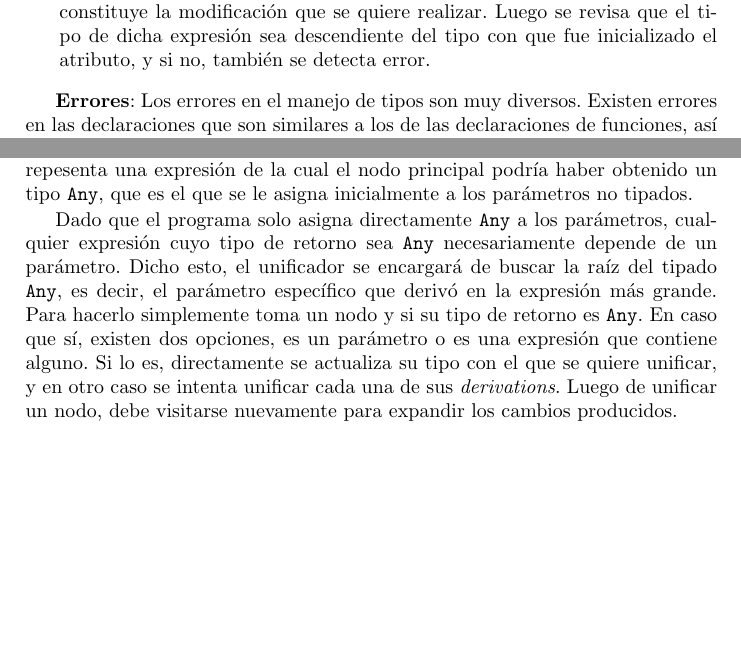
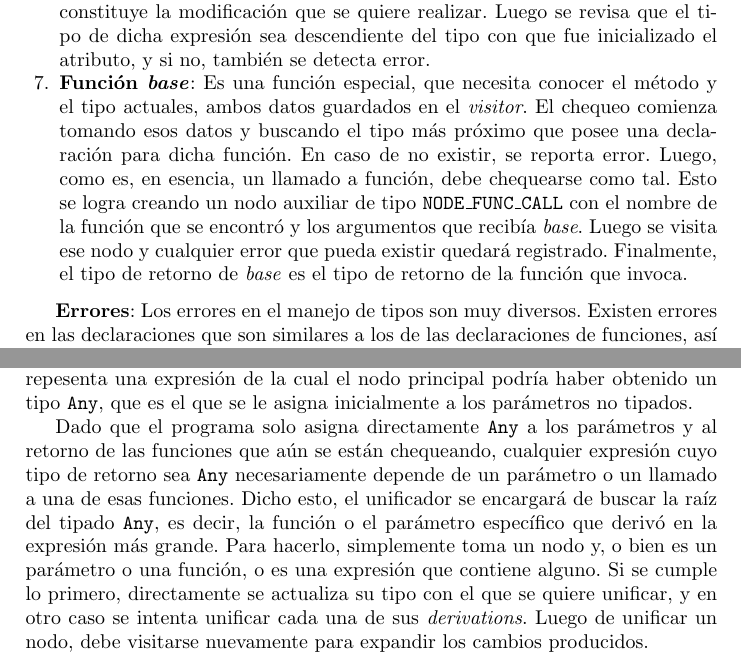
Before and after one commit to Joel0347/Hulk-Full_Compiler, a LaTeX paper (doc/doc.tex): two parts of pages 13 and 14 of 15, joined at a grey line, cut so that both start at the same text, the shorter picture padded with empty space. Compiled offline with pdfLaTeX.

Commit message:
doc/added documentation for base function

```diff
--- a/doc/doc.tex
+++ b/doc/doc.tex
@@ -366,6 +366,9 @@ Una vez comprendido el funcionamiento de un \texttt{Type} se explicará cada uno
     solicitado esté definido en el tipo de la instancia, en caso contrario se reporta error. Finalmente, si existe el miembro, se visita su nodo y se actualiza el tipo de retorno del nodo principal, con el tipo de retorno del miembro asociado.
     \item \textbf{Modificación de atributos}: Para modificar atributos se usa la misma sintaxis de notación punto: \texttt{instance.member := value}. Igualmente se visita el nodo de la instancia y se verifica que contenga el atributo a modificar, de lo contrario se reporta error. Luego
     se visita el nodo de la expresión que constituye la modificación que se quiere realizar. Luego se revisa que el tipo de dicha expresión sea descendiente del tipo con que fue inicializado el atributo, y si no, también se detecta error.
+    \item \textbf{Función \textit{base}}: Es una función especial, que necesita conocer el método y el tipo actuales, ambos datos guardados en el \textit{visitor}. El chequeo comienza tomando esos datos y buscando el tipo más próximo que posee una declaración para dicha función. En caso de
+    no existir, se reporta error. Luego, como es, en esencia, un llamado a función, debe chequearse como tal. Esto se logra creando un nodo auxiliar de tipo \texttt{NODE\_FUNC\_CALL} con el nombre de la función que se encontró y los argumentos que recibía \textit{base}. Luego se visita ese nodo y cualquier
+    error que pueda existir quedará registrado. Finalmente, el tipo de retorno de \textit{base} es el tipo de retorno de la función que invoca.
 \end{enumerate}
 
 \textbf{Errores}: Los errores en el manejo de tipos son muy diversos. Existen errores en las declaraciones que son similares a los de las declaraciones de funciones, así como en las instancias que son parecidos a los llamados. Además, tiene errores propios, referentes a la herencia y referencias circulares,
@@ -394,8 +397,8 @@ a partir de su uso. Para eso, se ha diseñado una especie de motor de unificaci
 
 Para su correcto funcionamiento, cada nodo del AST tiene un campo \textit{derivations}, que puede ser visto como una lista de nodos. Cada nodo en esa lista repesenta una expresión de la cual el nodo principal podría haber obtenido un tipo \texttt{Any}, que es el que se le asigna inicialmente a los parámetros no tipados.
 
-Dado que el programa solo asigna directamente \texttt{Any} a los parámetros, cualquier expresión cuyo tipo de retorno sea \texttt{Any} necesariamente depende de un parámetro. Dicho esto, el unificador se encargará de buscar la raíz del tipado \texttt{Any}, es decir, el parámetro específico que derivó en la expresión más grande.
-Para hacerlo simplemente toma un nodo y si su tipo de retorno es \texttt{Any}. En caso que sí, existen dos opciones, es un parámetro o es una expresión que contiene alguno. Si lo es, directamente se actualiza su tipo con el que se quiere unificar, y en otro caso se intenta unificar cada una de sus \textit{derivations}. Luego de unificar
+Dado que el programa solo asigna directamente \texttt{Any} a los parámetros y al retorno de las funciones que aún se están chequeando, cualquier expresión cuyo tipo de retorno sea \texttt{Any} necesariamente depende de un parámetro o un llamado a una de esas funciones. Dicho esto, el unificador se encargará de buscar la raíz del tipado \texttt{Any}, es decir, la función o el parámetro específico que derivó en la expresión más grande.
+Para hacerlo, simplemente toma un nodo y, o bien es un parámetro o una función, o es una expresión que contiene alguno. Si se cumple lo primero, directamente se actualiza su tipo con el que se quiere unificar, y en otro caso se intenta unificar cada una de sus \textit{derivations}. Luego de unificar
 un nodo, debe visitarse nuevamente para expandir los cambios producidos.
 
 Todo este procedimiento de unificación necesita claramente un tipo con el cual unificar. Hay distintas maneras de obtener dicho tipo, en dependencia del nodo actual. Algunos pueden pedir unificación con un tipo directamente, como es el caso de las condicionales, que intentan unificar la expresión de la condición con el tipo \texttt{Boolean}.
```
Also changed, not shown: doc/doc.pdf, doc/doc.tex (2 more changed lines).
